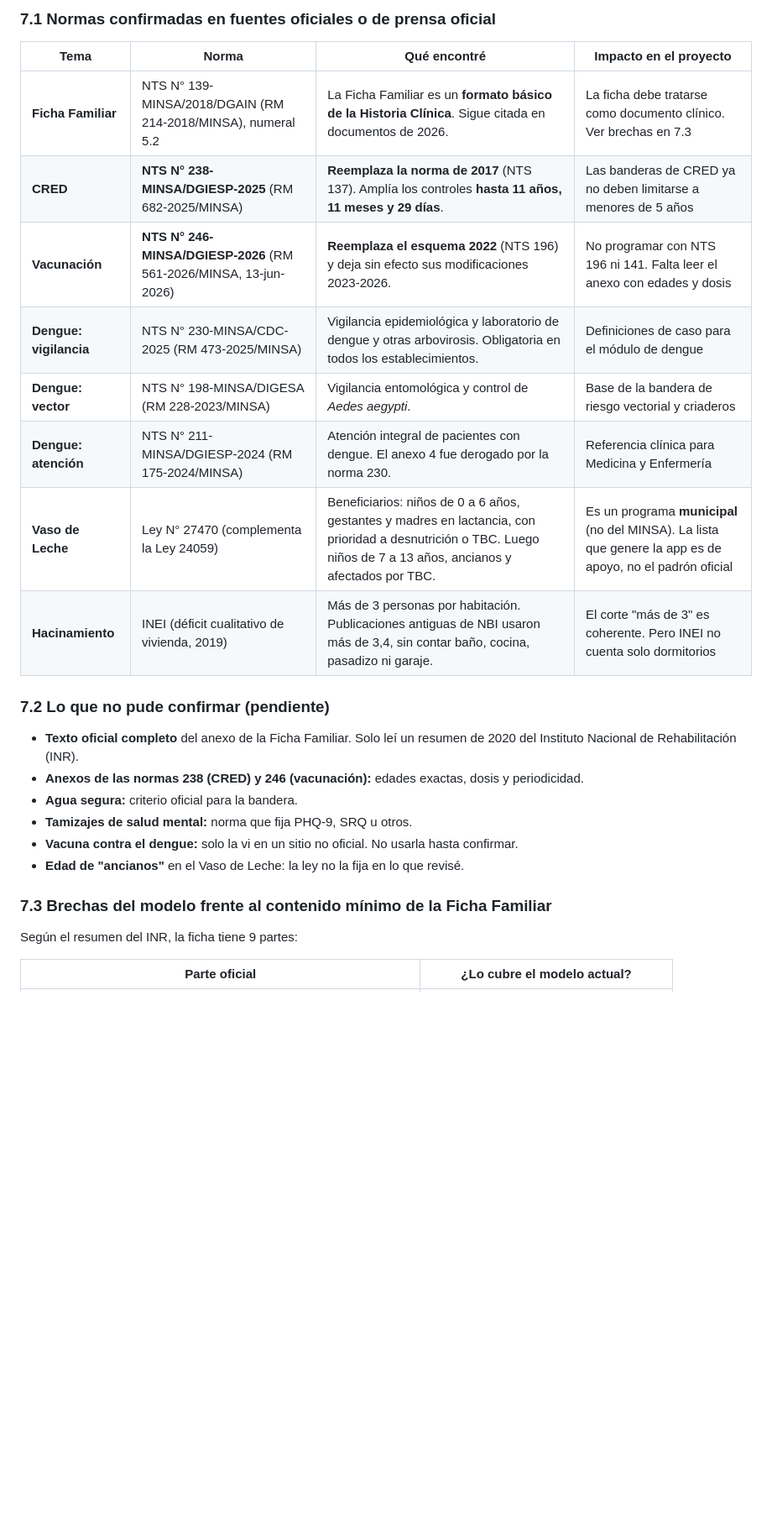
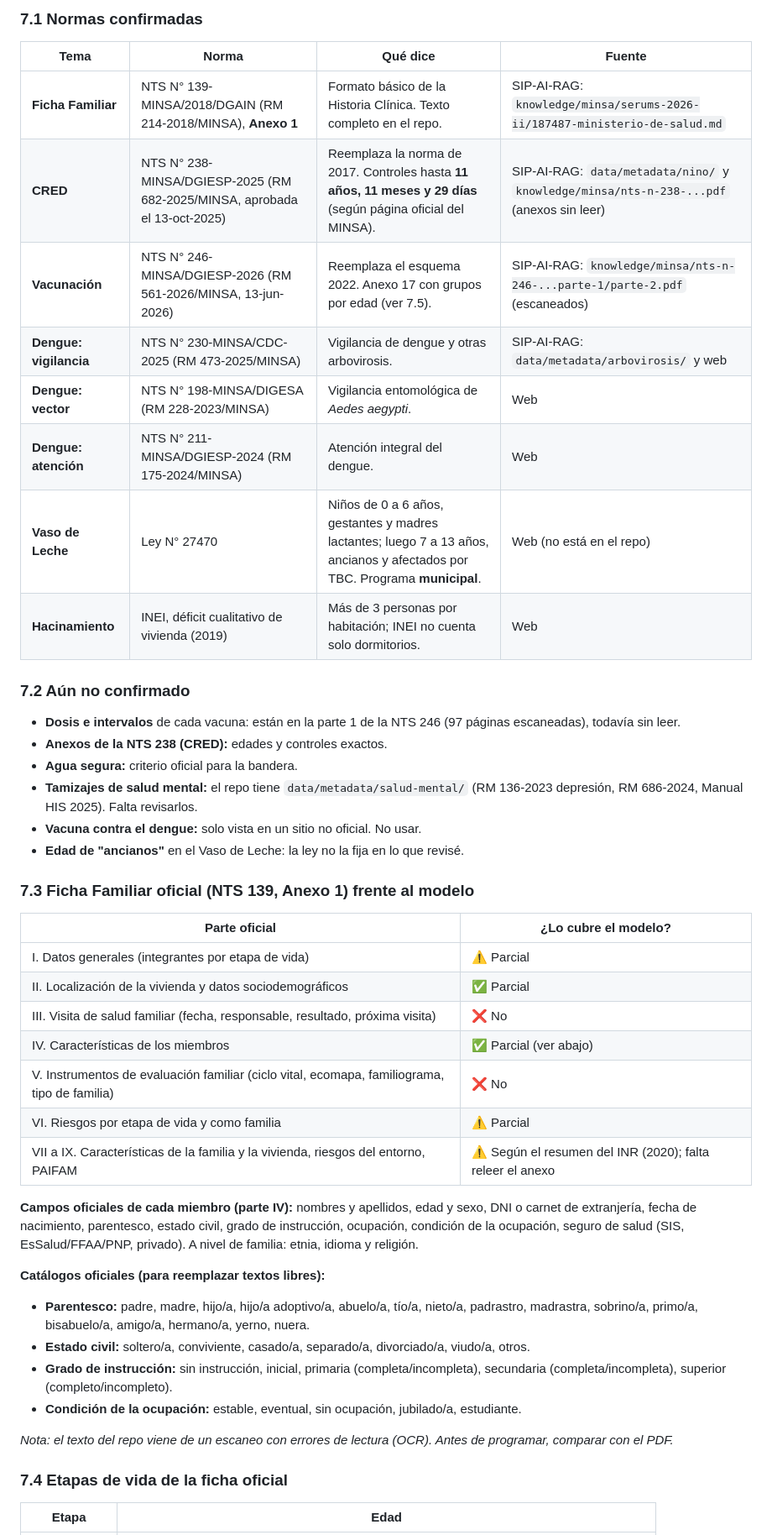
Before and after one commit to 4-4-1941/Sistema-de-Ficha-Familiar-Digital-y-Vigilancia-Epidemiol-gica-Modular, a Markdown page: docs/05-auditoria-y-arquitectura-local.md, the part around one of its changes. Shown at 84% size. GitHub-like rendering; blank space fills up the shorter version.

```diff
--- a/docs/05-auditoria-y-arquitectura-local.md
+++ b/docs/05-auditoria-y-arquitectura-local.md
@@ -136,29 +132,49 @@
 
-### 7.1 Normas confirmadas en fuentes oficiales o de prensa oficial
+### 7.1 Normas confirmadas
 
-| Tema | Norma | Qué encontré | Impacto en el proyecto |
+| Tema | Norma | Qué dice | Fuente |
 |---|---|---|---|
-| **Ficha Familiar** | NTS N° 139-MINSA/2018/DGAIN (RM 214-2018/MINSA), numeral 5.2 | La Ficha Familiar es un **formato básico de la Historia Clínica**. Sigue citada en documentos de 2026. | La ficha debe tratarse como documento clínico. Ver brechas en 7.3 |
-| **CRED** | **NTS N° 238-MINSA/DGIESP-2025** (RM 682-2025/MINSA) | **Reemplaza la norma de 2017** (NTS 137). Amplía los controles **hasta 11 años, 11 meses y 29 días**. | Las banderas de CRED ya no deben limitarse a menores de 5 años |
-| **Vacunación** | **NTS N° 246-MINSA/DGIESP-2026** (RM 561-2026/MINSA, 13-jun-2026) | **Reemplaza el esquema 2022** (NTS 196) y deja sin efecto sus modificaciones 2023-2026. | No programar con NTS 196 ni 141. Falta leer el anexo con edades y dosis |
-| **Dengue: vigilancia** | NTS N° 230-MINSA/CDC-2025 (RM 473-2025/MINSA) | Vigilancia epidemiológica y laboratorio de dengue y otras arbovirosis. Obligatoria en todos los establecimientos. | Definiciones de caso para el módulo de dengue |
-| **Dengue: vector** | NTS N° 198-MINSA/DIGESA (RM 228-2023/MINSA) | Vigilancia entomológica y control de *Aedes aegypti*. | Base de la bandera de riesgo vectorial y criaderos |
-| **Dengue: atención** | NTS N° 211-MINSA/DGIESP-2024 (RM 175-2024/MINSA) | Atención integral de pacientes con dengue. El anexo 4 fue derogado por la norma 230. | Referencia clínica para Medicina y Enfermería |
-| **Vaso de Leche** | Ley N° 27470 (complementa la Ley 24059) | Beneficiarios: niños de 0 a 6 años, gestantes y madres en lactancia, con prioridad a desnutrición o TBC. Luego niños de 7 a 13 años, ancianos y afectados por TBC. | Es un programa **municipal** (no del MINSA). La lista que genere la app es de apoyo, no el padrón oficial |
-| **Hacinamiento** | INEI (déficit cualitativo de vivienda, 2019) | Más de 3 personas por habitación. Publicaciones antiguas de NBI usaron más de 3,4, sin contar baño, cocina, pasadizo ni garaje. | El corte "más de 3" es coherente. Pero INEI no cuenta solo dormitorios |
+| **Ficha Familiar** | NTS N° 139-MINSA/2018/DGAIN (RM 214-2018/MINSA), **Anexo 1** | Formato básico de la Historia Clínica. Texto completo en el repo. | SIP-AI-RAG: `knowledge/minsa/serums-2026-ii/187487-ministerio-de-salud.md` |
+| **CRED** | NTS N° 238-MINSA/DGIESP-2025 (RM 682-2025/MINSA, aprobada el 13-oct-2025) | Reemplaza la norma de 2017. Controles hasta **11 años, 11 meses y 29 días** (según página oficial del MINSA). | SIP-AI-RAG: `data/metadata/nino/` y `knowledge/minsa/nts-n-238-...pdf` (anexos sin leer) |
+| **Vacunación** | NTS N° 246-MINSA/DGIESP-2026 (RM 561-2026/MINSA, 13-jun-2026) | Reemplaza el esquema 2022. Anexo 17 con grupos por edad (ver 7.5). | SIP-AI-RAG: `knowledge/minsa/nts-n-246-...parte-1/parte-2.pdf` (escaneados) |
+| **Dengue: vigilancia** | NTS N° 230-MINSA/CDC-2025 (RM 473-2025/MINSA) | Vigilancia de dengue y otras arbovirosis. | SIP-AI-RAG: `data/metadata/arbovirosis/` y web |
+| **Dengue: vector** | NTS N° 198-MINSA/DIGESA (RM 228-2023/MINSA) | Vigilancia entomológica de *Aedes aegypti*. | Web |
+| **Dengue: atención** | NTS N° 211-MINSA/DGIESP-2024 (RM 175-2024/MINSA) | Atención integral del dengue. | Web |
+| **Vaso de Leche** | Ley N° 27470 | Niños de 0 a 6 años, gestantes y madres lactantes; luego 7 a 13 años, ancianos y afectados por TBC. Programa **municipal**. | Web (no está en el repo) |
+| **Hacinamiento** | INEI, déficit cualitativo de vivienda (2019) | Más de 3 personas por habitación; INEI no cuenta solo dormitorios. | Web |
 
-### 7.2 Lo que **no** pude confirmar (pendiente)
+### 7.2 Aún no confirmado
 
-- **Texto oficial completo** del anexo de la Ficha Familiar. Solo leí un resumen de 2020 del Instituto Nacional de Rehabilitación (INR).
-- **Anexos de las normas 238 (CRED) y 246 (vacunación):** edades exactas, dosis y periodicidad.
+- **Dosis e intervalos** de cada vacuna: están en la parte 1 de la NTS 246 (97 páginas escaneadas), todavía sin leer.
+- **Anexos de la NTS 238 (CRED):** edades y controles exactos.
 - **Agua segura:** criterio oficial para la bandera.
-- **Tamizajes de salud mental:** norma que fija PHQ-9, SRQ u otros.
-- **Vacuna contra el dengue:** solo la vi en un sitio no oficial. No usarla hasta confirmar.
+- **Tamizajes de salud mental:** el repo tiene `data/metadata/salud-mental/` (RM 136-2023 depresión, RM 686-2024, Manual HIS 2025). Falta revisarlos.
+- **Vacuna contra el dengue:** solo vista en un sitio no oficial. No usar.
 - **Edad de "ancianos"** en el Vaso de Leche: la ley no la fija en lo que revisé.
 
-### 7.3 Brechas del modelo frente al contenido mínimo de la Ficha Familiar
+### 7.3 Ficha Familiar oficial (NTS 139, Anexo 1) frente al modelo
 
-Según el resumen del INR, la ficha tiene 9 partes:
+| Parte oficial | ¿Lo cubre el modelo? |
+|---|---|
+| I. Datos generales (integrantes por etapa de vida) | ⚠️ Parcial |
+| II. Localización de la vivienda y datos sociodemográficos | ✅ Parcial |
+| III. Visita de salud familiar (fecha, responsable, resultado, próxima visita) | ❌ No |
+| IV. Características de los miembros | ✅ Parcial (ver abajo) |
+| V. Instrumentos de evaluación familiar (ciclo vital, ecomapa, familiograma, tipo de familia) | ❌ No |
+| VI. Riesgos por etapa de vida y como familia | ⚠️ Parcial |
+| VII a IX. Características de la familia y la vivienda, riesgos del entorno, PAIFAM | ⚠️ Según el resumen del INR (2020); falta releer el anexo |
 
-| Parte oficial | ¿Lo cubre el modelo actual? |
+**Campos oficiales de cada miembro (parte IV):** nombres y apellidos, edad y sexo, DNI o carnet de extranjería, fecha de nacimiento, parentesco, estado civil, grado de instrucción, ocupación, condición de la ocupación, seguro de salud (SIS, EsSalud/FFAA/PNP, privado). A nivel de familia: etnia, idioma y religión.
+
+**Catálogos oficiales (para reemplazar textos libres):**
+- **Parentesco:** padre, madre, hijo/a, hijo/a adoptivo/a, abuelo/a, tío/a, nieto/a, padrastro, madrastra, sobrino/a, primo/a, bisabuelo/a, amigo/a, hermano/a, yerno, nuera.
+- **Estado civil:** soltero/a, conviviente, casado/a, separado/a, divorciado/a, viudo/a, otros.
+- **Grado de instrucción:** sin instrucción, inicial, primaria (completa/incompleta), secundaria (completa/incompleta), superior (completo/incompleto).
+- **Condición de la ocupación:** estable, eventual, sin ocupación, jubilado/a, estudiante.
+
+*Nota: el texto del repo viene de un escaneo con errores de lectura (OCR). Antes de programar, comparar con el PDF.*
+
+### 7.4 Etapas de vida de la ficha oficial
+
+| Etapa | Edad |
 |---|---|
```
Also changed, not shown: other parts of docs/05-auditoria-y-arquitectura-local.md (+76 -71 lines).
